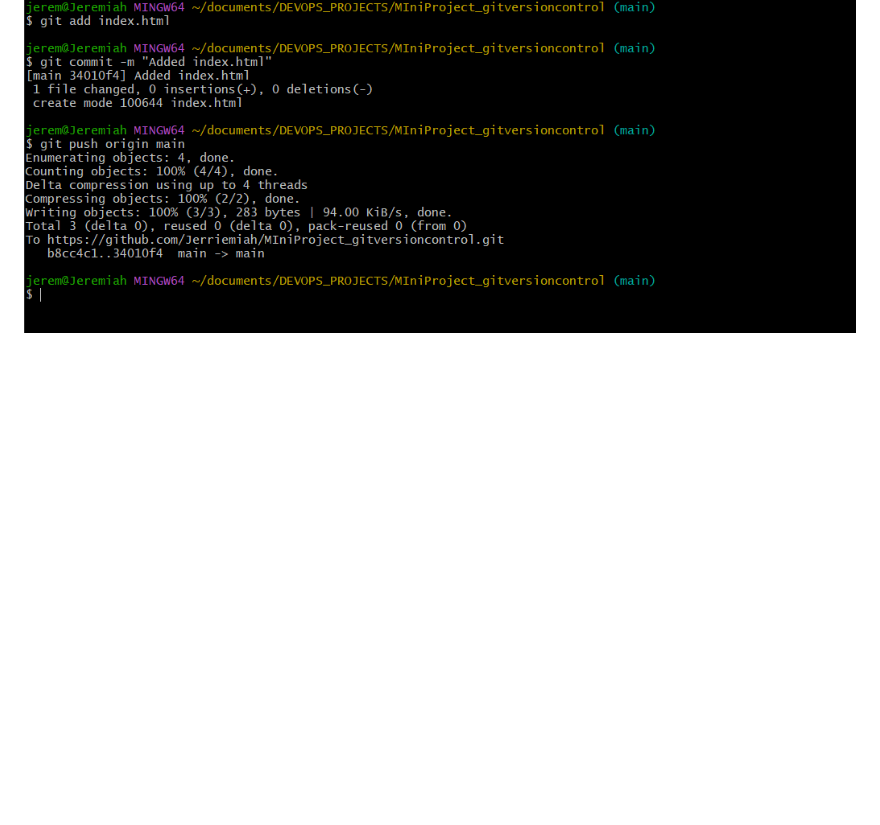
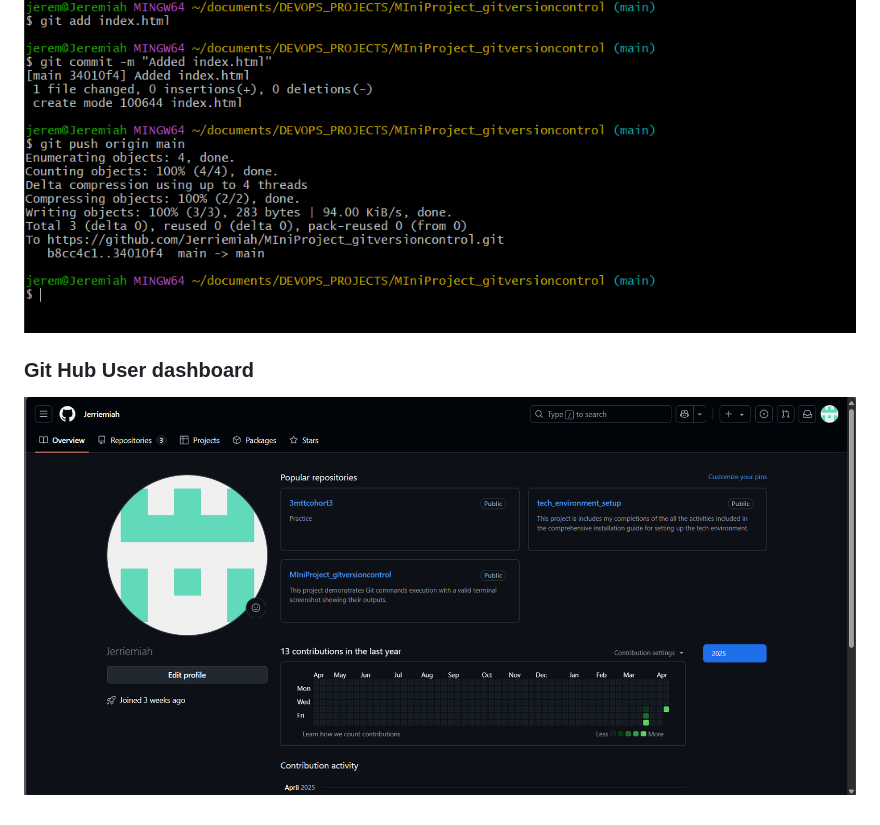
Before and after one commit to Jerriemiah/MIniProject_gitversioncontrol, a Markdown page: README.md, the part around the change. GitHub-like rendering; pictures changed too: img3.png (added); blank space fills up the shorter version.

Commit message:
Added screenshot of user dashboard

```diff
--- a/README.md
+++ b/README.md
@@ -12,3 +12,6 @@ This project demonstrates Git commands execution with a valid terminal screensho
 
 ### Git Add Output
 ![Git Add](./img2.png)
+
+### Git Hub User dashboard
+![My Github Dashboard](./img3.png)
```
Also changed, not shown: 1 other file.
